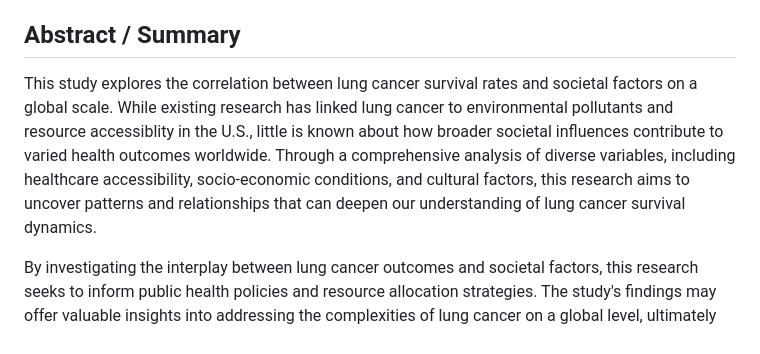
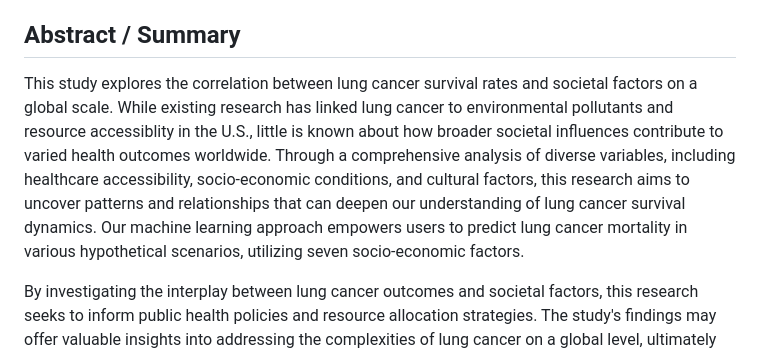
Before and after one commit to eh111eh/LungLink-Hub, a Markdown page: README.md, the part around the change. GitHub-like rendering.

```diff
--- a/README.md
+++ b/README.md
@@ -3,7 +3,7 @@
 Collaborators: Hwayeon Kang, Minha Kim
 
 ## Abstract / Summary
-This study explores the correlation between lung cancer survival rates and societal factors on a global scale. While existing research has linked lung cancer to environmental pollutants and resource accessiblity in the U.S., little is known about how broader societal influences contribute to varied health outcomes worldwide. Through a comprehensive analysis of diverse variables, including healthcare accessibility, socio-economic conditions, and cultural factors, this research aims to uncover patterns and relationships that can deepen our understanding of lung cancer survival dynamics.
+This study explores the correlation between lung cancer survival rates and societal factors on a global scale. While existing research has linked lung cancer to environmental pollutants and resource accessiblity in the U.S., little is known about how broader societal influences contribute to varied health outcomes worldwide. Through a comprehensive analysis of diverse variables, including healthcare accessibility, socio-economic conditions, and cultural factors, this research aims to uncover patterns and relationships that can deepen our understanding of lung cancer survival dynamics. Our machine learning approach empowers users to predict lung cancer mortality in various hypothetical scenarios, utilizing seven socio-economic factors.
 
 By investigating the interplay between lung cancer outcomes and societal factors, this research seeks to inform public health policies and resource allocation strategies. The study's findings may offer valuable insights into addressing the complexities of lung cancer on a global level, ultimately contributing to more effective interventions and equitable health outcomes.
 
```
